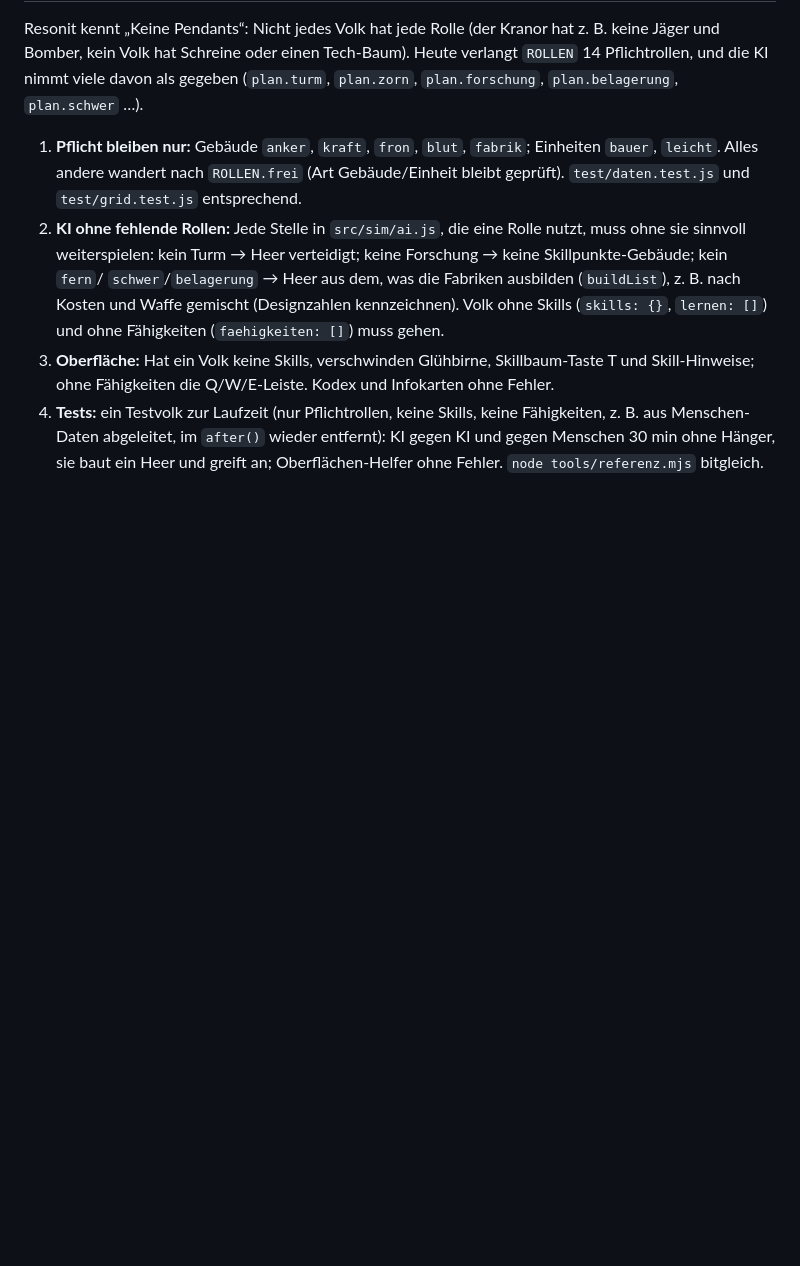
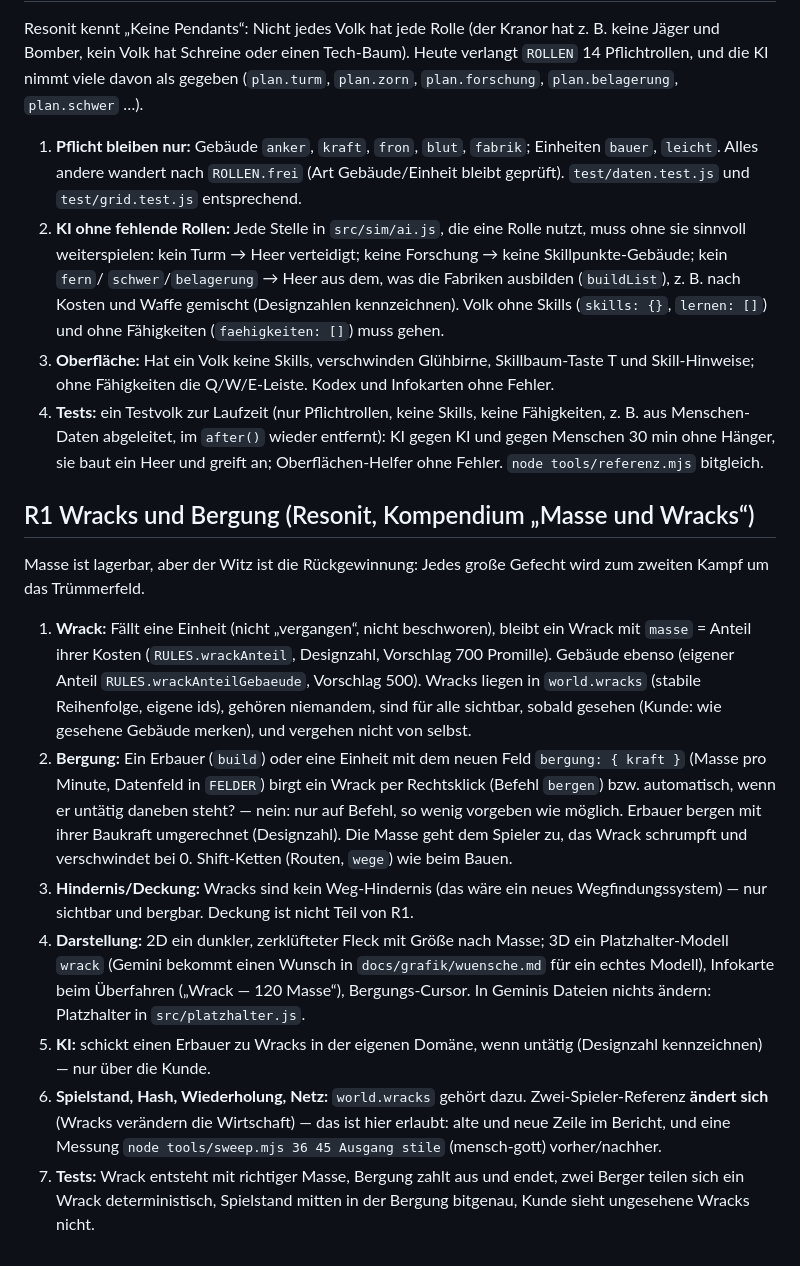
Before and after one commit to BRKNLimit/dreiReiche, a Markdown page: docs/umbau/pakete-sonnet.md, the part around the change. Rendered like a GitHub page; blank space fills up the shorter version.

Commit message:
Pakete Sonnet: R1 Wracks und Bergung
Co-Authored-By: Claude Opus 5.5 <noreply@anthropic.com>

```diff
--- a/docs/umbau/pakete-sonnet.md
+++ b/docs/umbau/pakete-sonnet.md
@@ -290,3 +290,40 @@ davon als gegeben (`plan.turm`, `plan.zorn`, `plan.forschung`,
    wieder entfernt): KI gegen KI und gegen Menschen 30 min ohne Hänger, sie
    baut ein Heer und greift an; Oberflächen-Helfer ohne Fehler.
    `node tools/referenz.mjs` bitgleich.
+
+## R1 Wracks und Bergung (Resonit, Kompendium „Masse und Wracks“)
+
+Masse ist lagerbar, aber der Witz ist die Rückgewinnung: Jedes große
+Gefecht wird zum zweiten Kampf um das Trümmerfeld.
+
+1. **Wrack:** Fällt eine Einheit (nicht „vergangen“, nicht beschworen),
+   bleibt ein Wrack mit `masse` = Anteil ihrer Kosten (`RULES.wrackAnteil`,
+   Designzahl, Vorschlag 700 Promille). Gebäude ebenso (eigener Anteil
+   `RULES.wrackAnteilGebaeude`, Vorschlag 500). Wracks liegen in
+   `world.wracks` (stabile Reihenfolge, eigene ids), gehören niemandem,
+   sind für alle sichtbar, sobald gesehen (Kunde: wie gesehene Gebäude
+   merken), und vergehen nicht von selbst.
+2. **Bergung:** Ein Erbauer (`build`) oder eine Einheit mit dem neuen Feld
+   `bergung: { kraft }` (Masse pro Minute, Datenfeld in `FELDER`) birgt ein
+   Wrack per Rechtsklick (Befehl `bergen`) bzw. automatisch, wenn er untätig
+   daneben steht? — nein: nur auf Befehl, so wenig vorgeben wie möglich.
+   Erbauer bergen mit ihrer Baukraft umgerechnet (Designzahl). Die Masse
+   geht dem Spieler zu, das Wrack schrumpft und verschwindet bei 0.
+   Shift-Ketten (Routen, `wege`) wie beim Bauen.
+3. **Hindernis/Deckung:** Wracks sind kein Weg-Hindernis (das wäre ein neues
+   Wegfindungssystem) — nur sichtbar und bergbar. Deckung ist nicht Teil
+   von R1.
+4. **Darstellung:** 2D ein dunkler, zerklüfteter Fleck mit Größe nach
+   Masse; 3D ein Platzhalter-Modell `wrack` (Gemini bekommt einen Wunsch in
+   `docs/grafik/wuensche.md` für ein echtes Modell), Infokarte beim
+   Überfahren („Wrack — 120 Masse“), Bergungs-Cursor. In Geminis Dateien
+   nichts ändern: Platzhalter in `src/platzhalter.js`.
+5. **KI:** schickt einen Erbauer zu Wracks in der eigenen Domäne, wenn
+   untätig (Designzahl kennzeichnen) — nur über die Kunde.
+6. **Spielstand, Hash, Wiederholung, Netz:** `world.wracks` gehört dazu.
+   Zwei-Spieler-Referenz **ändert sich** (Wracks verändern die Wirtschaft) —
+   das ist hier erlaubt: alte und neue Zeile im Bericht, und eine Messung
+   `node tools/sweep.mjs 36 45 Ausgang stile` (mensch-gott) vorher/nachher.
+7. **Tests:** Wrack entsteht mit richtiger Masse, Bergung zahlt aus und
+   endet, zwei Berger teilen sich ein Wrack deterministisch, Spielstand
+   mitten in der Bergung bitgenau, Kunde sieht ungesehene Wracks nicht.
```
